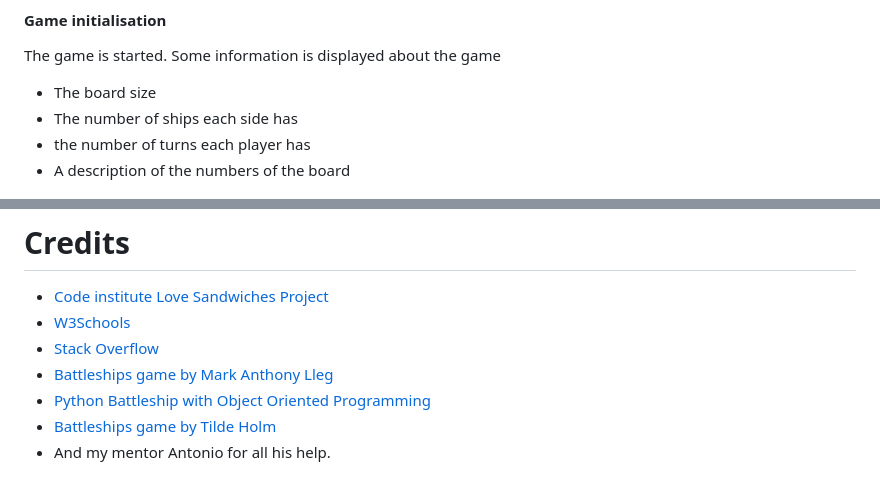
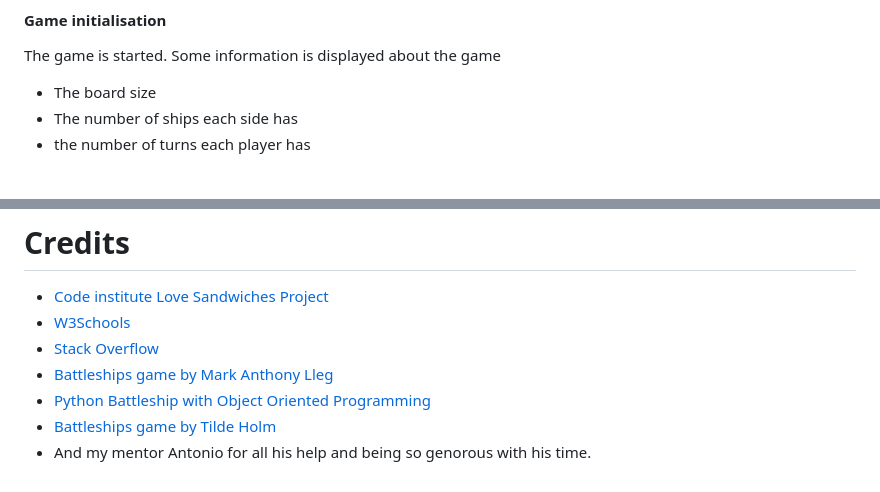
Before and after one commit to astro-mat/PP3_V2, a Markdown page: README.md, 2 parts joined by grey strips. Drawn GitHub-style.

```diff
--- a/README.md
+++ b/README.md
@@ -69,7 +69,6 @@ The game is started. Some information is displayed about the game
 - The board size
 - The number of ships each side has
 - the number of turns each player has
-- A description of the numbers of the board
 
 ![Game initialisation](images/init_game.png)
 
@@ -189,4 +190,4 @@ The user class includes all the details for the user such as user name and score
 - [Battleships game by Mark Anthony Lleg](https://llego.dev/posts/how-code-simple-battleship-game-python/)
 - [Python Battleship with Object Oriented Programming](https://www.youtube.com/watch?v=alJH_c9t4zw&t=275s&ab_channel=KnowledgeMavens)
 - [Battleships game by Tilde Holm](https://github.com/tildeholmqvist/battleshipgame)
-- And my mentor Antonio for all his help.
+- And my mentor Antonio for all his help and being so genorous with his time.
```
Also changed, not shown: other parts of README.md (+10 -8 lines).
